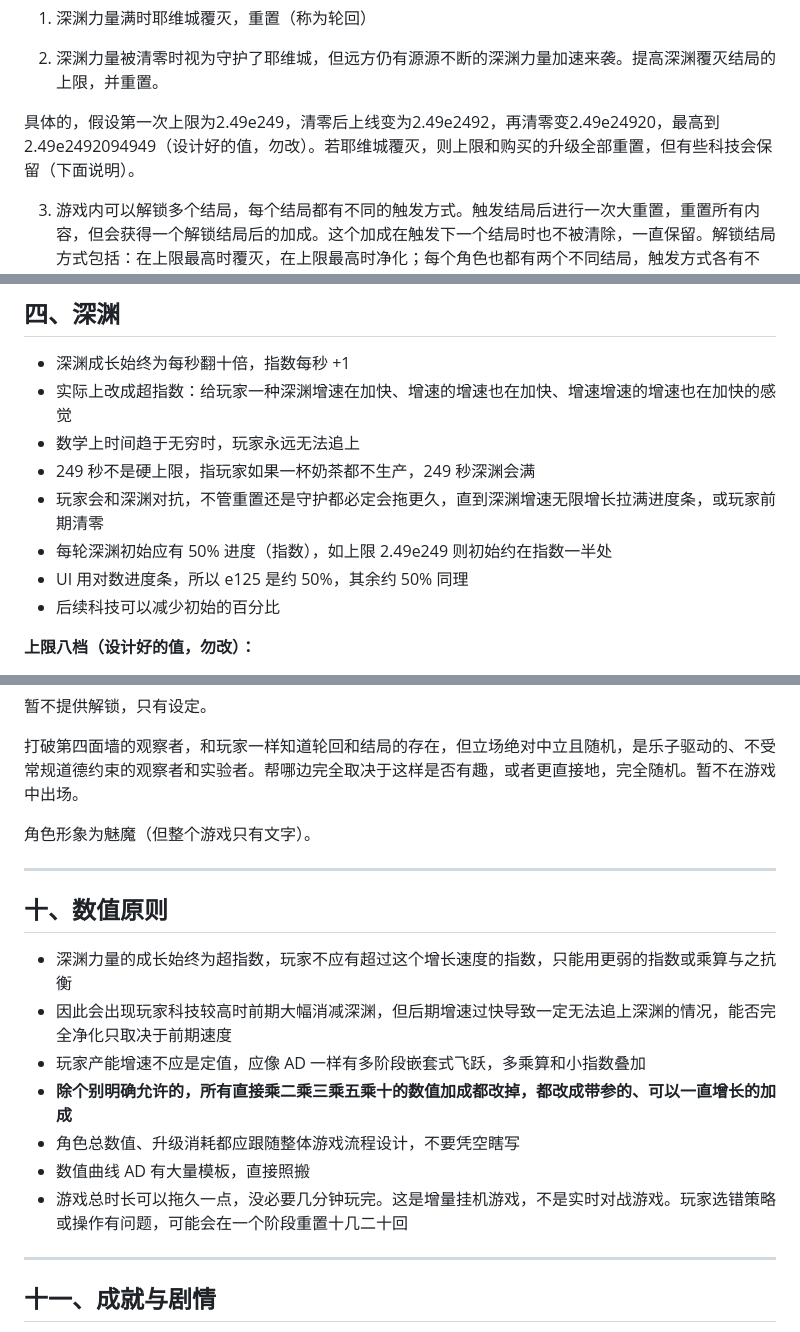
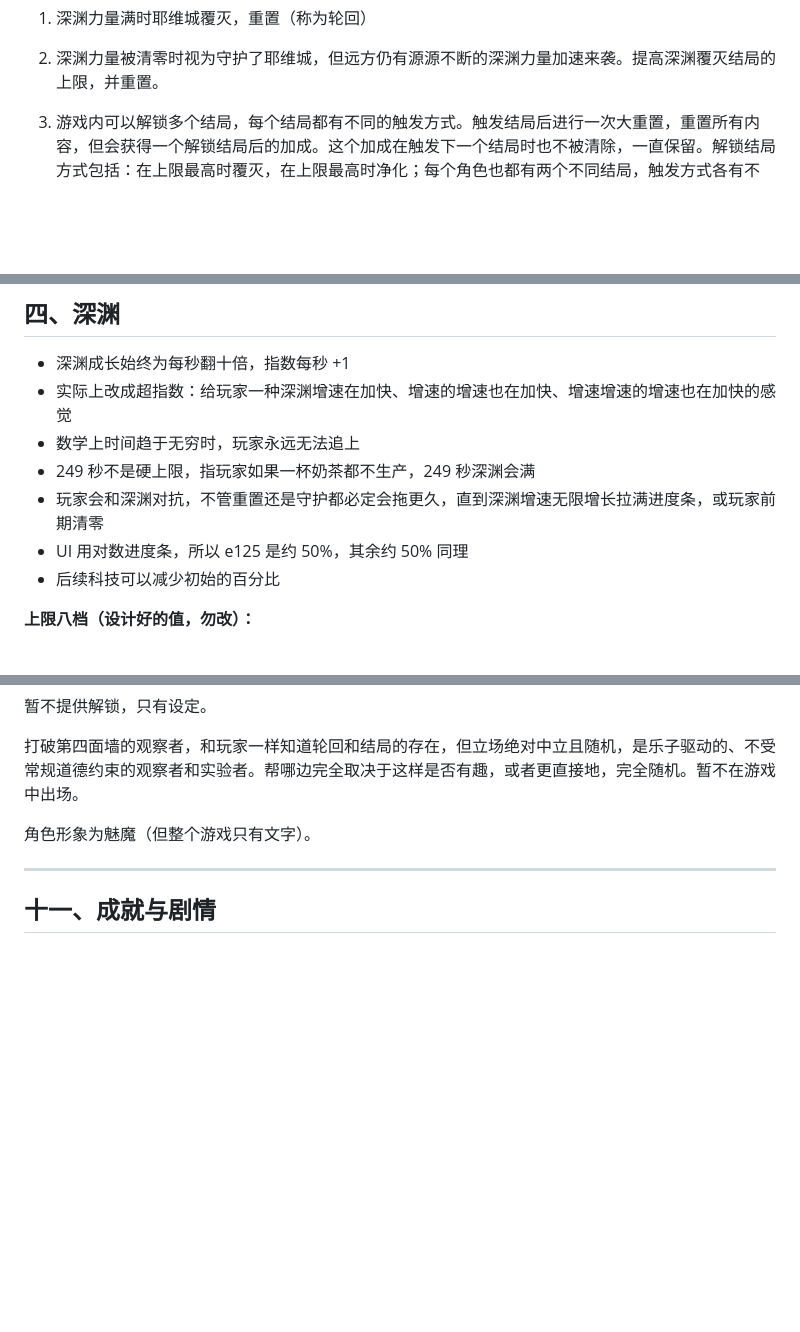
Before and after one commit to Guocj12/DragonAndYevgrad, a Markdown page: docs/10-设计文档.md, 3 parts joined by grey strips. GitHub-like rendering; blank space fills up the shorter version.

```diff
--- a/docs/10-设计文档.md
+++ b/docs/10-设计文档.md
@@ -23,7 +23,6 @@
 
 2. 深渊力量被清零时视为守护了耶维城，但远方仍有源源不断的深渊力量加速来袭。提高深渊覆灭结局的上限，并重置。
 
-具体的，假设第一次上限为2.49e249，清零后上线变为2.49e2492，再清零变2.49e24920，最高到2.49e2492094949（设计好的值，勿改）。若耶维城覆灭，则上限和购买的升级全部重置，但有些科技会保留（下面说明）。
 
 3. 游戏内可以解锁多个结局，每个结局都有不同的触发方式。触发结局后进行一次大重置，重置所有内容，但会获得一个解锁结局后的加成。这个加成在触发下一个结局时也不被清除，一直保留。解锁结局方式包括：在上限最高时覆灭，在上限最高时净化；每个角色也都有两个不同结局，触发方式各有不同；还有隐藏结局等
 
@@ -117,7 +116,6 @@
 - 数学上时间趋于无穷时，玩家永远无法追上
 - 249 秒不是硬上限，指玩家如果一杯奶茶都不生产，249 秒深渊会满
 - 玩家会和深渊对抗，不管重置还是守护都必定会拖更久，直到深渊增速无限增长拉满进度条，或玩家前期清零
-- 每轮深渊初始应有 50% 进度（指数），如上限 2.49e249 则初始约在指数一半处
 - UI 用对数进度条，所以 e125 是约 50%，其余约 50% 同理
 - 后续科技可以减少初始的百分比
 
@@ -279,18 +275,6 @@
 
 ---
 
-## 十、数值原则
-
-- 深渊力量的成长始终为超指数，玩家不应有超过这个增长速度的指数，只能用更弱的指数或乘算与之抗衡
-- 因此会出现玩家科技较高时前期大幅消减深渊，但后期增速过快导致一定无法追上深渊的情况，能否完全净化只取决于前期速度
-- 玩家产能增速不应是定值，应像 AD 一样有多阶段嵌套式飞跃，多乘算和小指数叠加
-- **除个别明确允许的，所有直接乘二乘三乘五乘十的数值加成都改掉，都改成带参的、可以一直增长的加成**
-- 角色总数值、升级消耗都应跟随整体游戏流程设计，不要凭空瞎写
-- 数值曲线 AD 有大量模板，直接照搬
-- 游戏总时长可以拖久一点，没必要几分钟玩完。这是增量挂机游戏，不是实时对战游戏。玩家选错策略或操作有问题，可能会在一个阶段重置十几二十回
-
----
-
 ## 十一、成就与剧情
 
 - 要有成就，属于 249 的记忆库，不参与重置
```
Also changed, not shown: other parts of docs/10-设计文档.md (+0 -2 lines), docs/01-AD重置机制解剖.md (deleted, +0 -226 lines).
